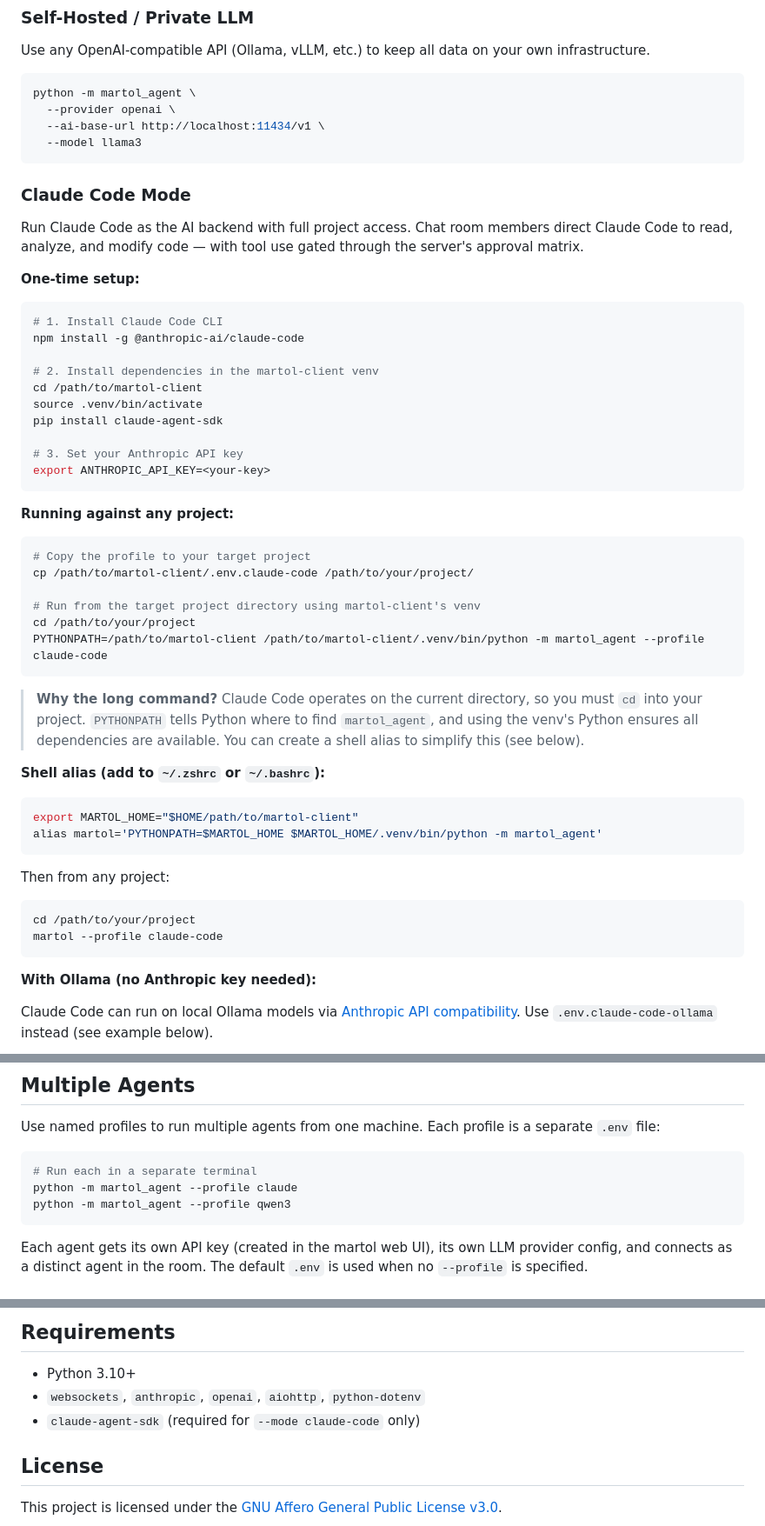
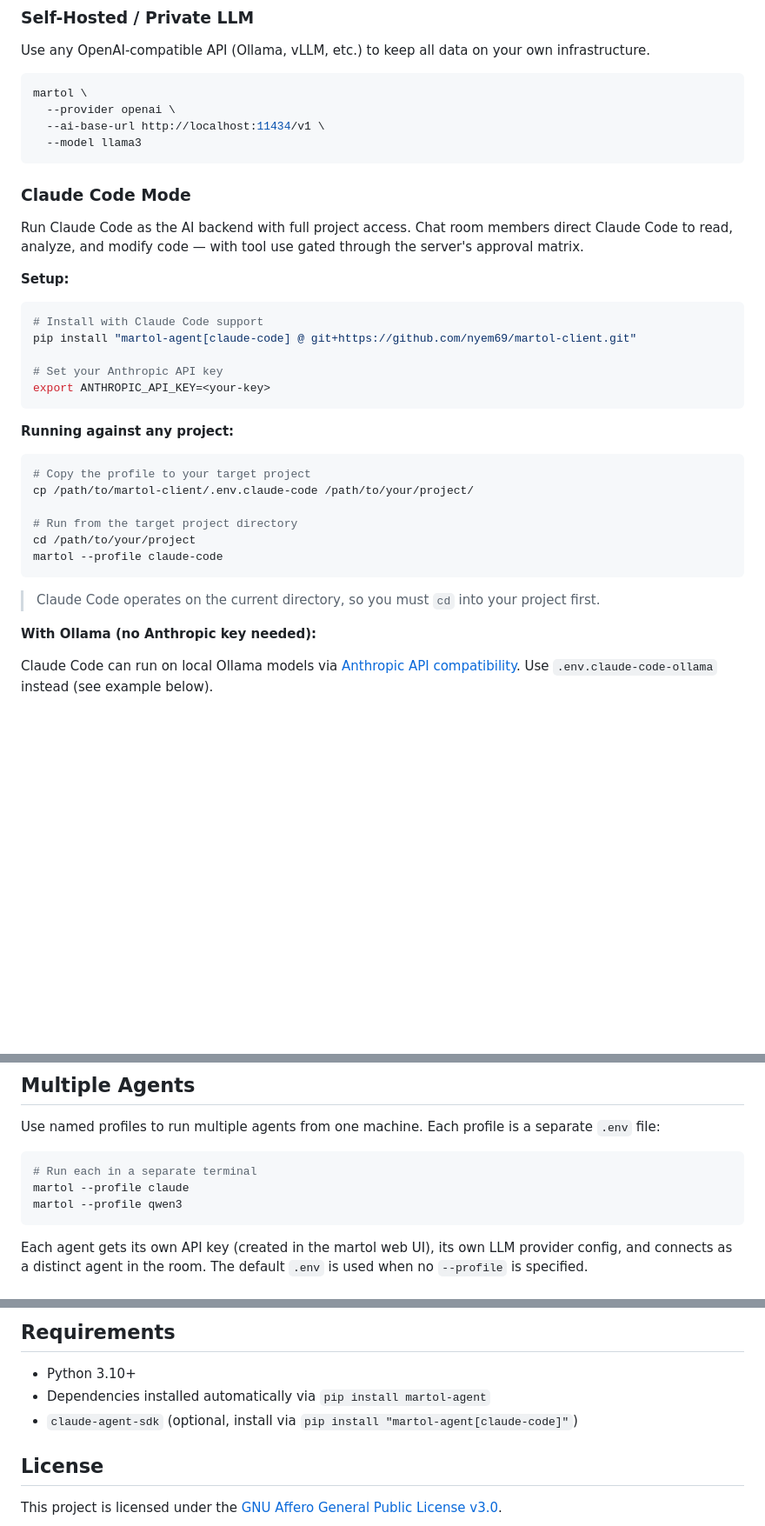
Before and after one commit to nyem69/martol-client, a Markdown page: README.md, 3 parts joined by grey strips. Shown at 87% size. GitHub-like rendering; blank space fills up the shorter version.

````diff
--- a/README.md
+++ b/README.md
@@ -73,7 +78,7 @@ Key features shown:
 Use any OpenAI-compatible API (Ollama, vLLM, etc.) to keep all data on your own infrastructure.
 
 ```bash
-python -m martol_agent \
+martol \
   --provider openai \
   --ai-base-url http://localhost:11434/v1 \
   --model llama3
@@ -82,17 +87,12 @@ python -m martol_agent \
 ### Claude Code Mode
 Run Claude Code as the AI backend with full project access. Chat room members direct Claude Code to read, analyze, and modify code — with tool use gated through the server's approval matrix.
 
-**One-time setup:**
+**Setup:**
 ```bash
-# 1. Install Claude Code CLI
-npm install -g @anthropic-ai/claude-code
+# Install with Claude Code support
+pip install "martol-agent[claude-code] @ git+https://github.com/nyem69/martol-client.git"
 
-# 2. Install dependencies in the martol-client venv
-cd /path/to/martol-client
-source .venv/bin/activate
-pip install claude-agent-sdk
-
-# 3. Set your Anthropic API key
+# Set your Anthropic API key
 export ANTHROPIC_API_KEY=<your-key>
 ```
 
@@ -101,24 +101,12 @@ export ANTHROPIC_API_KEY=<your-key>
 # Copy the profile to your target project
 cp /path/to/martol-client/.env.claude-code /path/to/your/project/
 
-# Run from the target project directory using martol-client's venv
-cd /path/to/your/project
-PYTHONPATH=/path/to/martol-client /path/to/martol-client/.venv/bin/python -m martol_agent --profile claude-code
-```
-
-> **Why the long command?** Claude Code operates on the current directory, so you must `cd` into your project. `PYTHONPATH` tells Python where to find `martol_agent`, and using the venv's Python ensures all dependencies are available. You can create a shell alias to simplify this (see below).
-
-**Shell alias (add to `~/.zshrc` or `~/.bashrc`):**
-```bash
-export MARTOL_HOME="$HOME/path/to/martol-client"
-alias martol='PYTHONPATH=$MARTOL_HOME $MARTOL_HOME/.venv/bin/python -m martol_agent'
-```
-
-Then from any project:
-```bash
+# Run from the target project directory
 cd /path/to/your/project
 martol --profile claude-code
 ```
+
+> Claude Code operates on the current directory, so you must `cd` into your project first.
 
 **With Ollama (no Anthropic key needed):**
 
@@ -149,8 +137,8 @@ Use named profiles to run multiple agents from one machine. Each profile is a se
 
 ```bash
 # Run each in a separate terminal
-python -m martol_agent --profile claude
-python -m martol_agent --profile qwen3
+martol --profile claude
+martol --profile qwen3
 ```
 
 Each agent gets its own API key (created in the martol web UI), its own LLM provider config, and connects as a distinct agent in the room. The default `.env` is used when no `--profile` is specified.
@@ -278,8 +266,8 @@ martol_agent/
 ## Requirements
 
 - Python 3.10+
-- `websockets`, `anthropic`, `openai`, `aiohttp`, `python-dotenv`
-- `claude-agent-sdk` (required for `--mode claude-code` only)
+- Dependencies installed automatically via `pip install martol-agent`
+- `claude-agent-sdk` (optional, install via `pip install "martol-agent[claude-code]"`)
 
 ## License
 
````
Also changed, not shown: other parts of README.md (+13 -8 lines), CLAUDE.md (+19 -8 lines).
